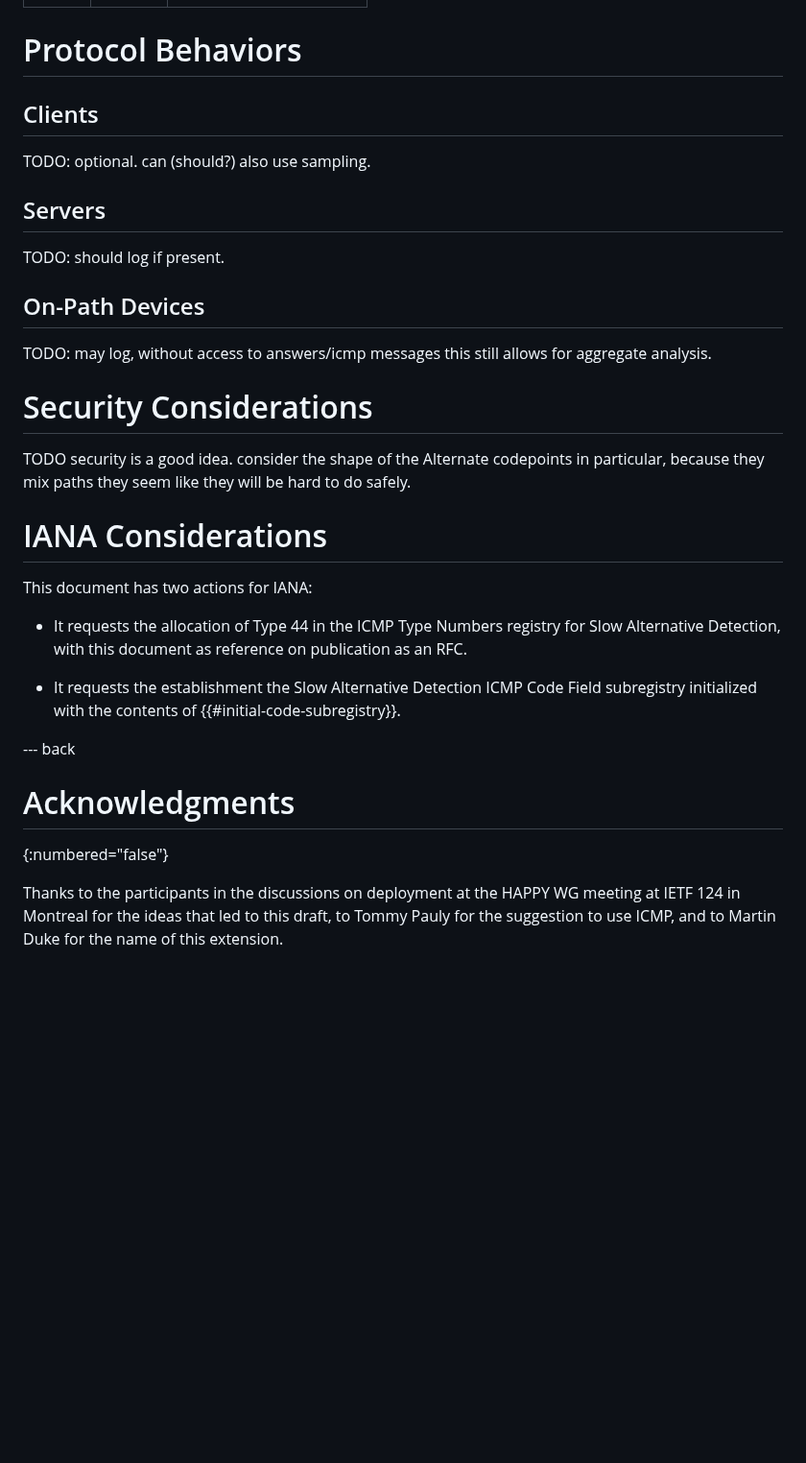
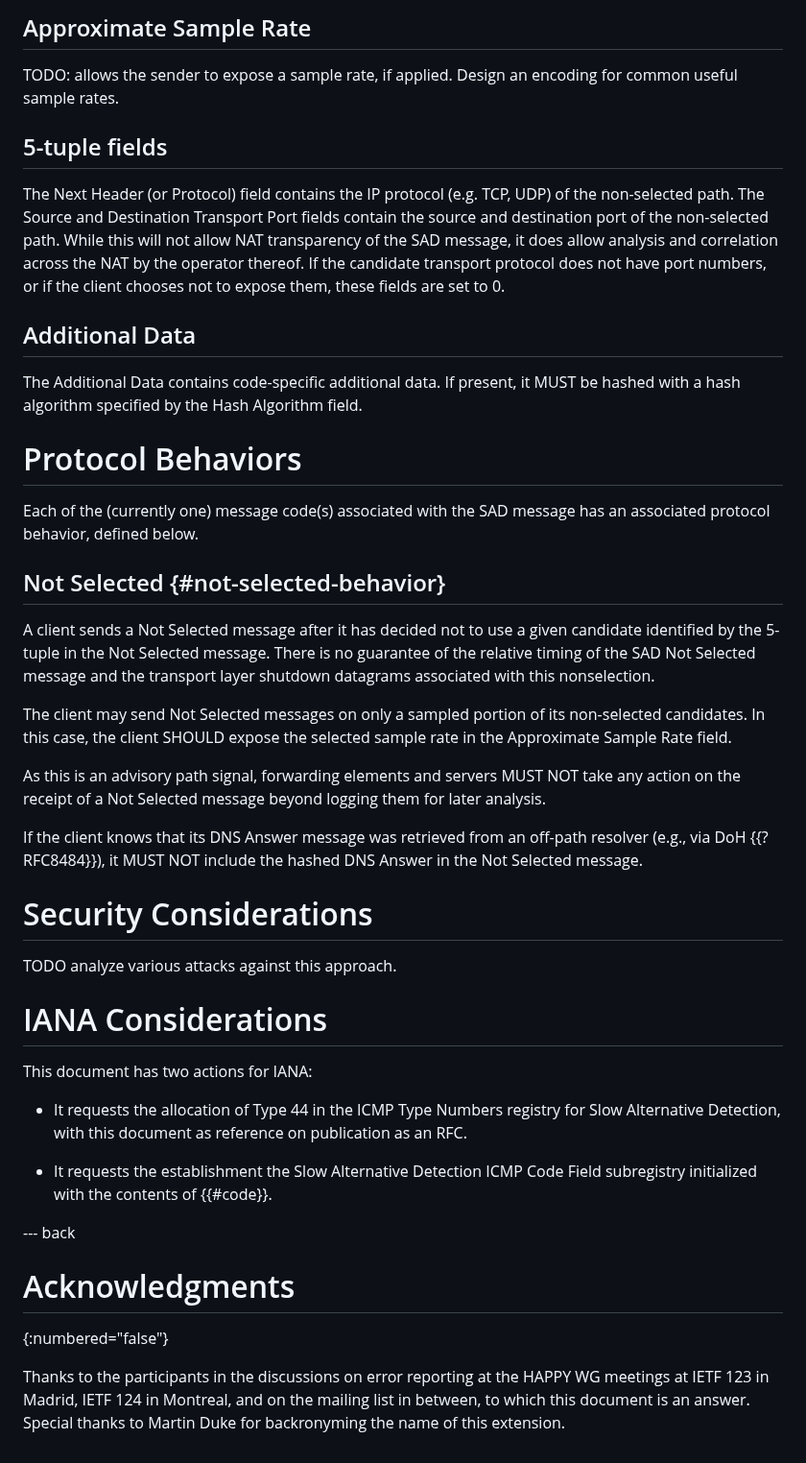
Before and after one commit to britram/happy-sad, a Markdown page: draft-trammell-happy-sad.md, the part around one of its changes. Shown at 96% size. GitHub-like rendering; blank space fills up the shorter version.

```diff
--- a/draft-trammell-happy-sad.md
+++ b/draft-trammell-happy-sad.md
@@ -121,25 +124,51 @@ specified by the
 
+## Approximate Sample Rate
+
+TODO: allows the sender to expose a sample rate, if applied. Design an encoding
+for common useful sample rates.
+
+## 5-tuple fields
+
+The Next Header (or Protocol) field contains the IP protocol (e.g. TCP, UDP) of
+the non-selected path. The Source and Destination Transport Port fields contain
+the source and destination port of the non-selected path. While this will not
+allow NAT transparency of the SAD message, it does allow analysis and
+correlation across the NAT by the operator thereof. If the candidate transport
+protocol does not have port numbers, or if the client chooses not to expose
+them, these fields are set to 0.
+
+## Additional Data
+
+The Additional Data contains code-specific additional data. If present, it MUST
+be hashed with a hash algorithm specified by the Hash Algorithm field.
 
 # Protocol Behaviors
 
-## Clients
+Each of the (currently one) message code(s) associated with the SAD message has
+an associated protocol behavior, defined below.
 
-TODO: optional. can (should?) also use sampling.
+## Not Selected {#not-selected-behavior}
 
-## Servers
+A client sends a Not Selected message after it has decided not to use a given
+candidate identified by the 5-tuple in the Not Selected message. There is no
+guarantee of the relative timing of the SAD Not Selected message and the
+transport layer shutdown datagrams associated with this nonselection.
 
-TODO: should log if present.
+The client may send Not Selected messages on only a sampled portion of its
+non-selected candidates. In this case, the client SHOULD expose the selected
+sample rate in the Approximate Sample Rate field.
 
-## On-Path Devices
+As this is an advisory path signal, forwarding elements and servers MUST NOT
+take any action on the receipt of a Not Selected message beyond logging them for
+later analysis.
 
-TODO: may log, without access to answers/icmp messages this still allows for
-aggregate analysis.
+If the client knows that its DNS Answer message was retrieved from an off-path
+resolver (e.g., via DoH {{?RFC8484}}), it MUST NOT include the hashed DNS Answer
+in the Not Selected message.
 
 # Security Considerations
 
-TODO security is a good idea. consider the shape of the Alternate codepoints in
-particular, because they mix paths they seem like they will be hard to do
-safely.
+TODO analyze various attacks against this approach.
 
 # IANA Considerations
 
@@ -150,14 +179,14 @@ This document has two actions for IANA:
   an RFC.
 
 - It requests the establishment the Slow Alternative Detection ICMP Code Field
-  subregistry initialized with the contents of {{#initial-code-subregistry}}.
+  subregistry initialized with the contents of {{#code}}.
 
 --- back
 
 # Acknowledgments
 {:numbered="false"}
 
-Thanks to the participants in the discussions on deployment at the HAPPY WG
-meeting at IETF 124 in Montreal for the ideas that led to this draft, to Tommy
-Pauly for the suggestion to use ICMP, and to Martin Duke for the name of this
-extension.
+Thanks to the participants in the discussions on error reporting at the HAPPY WG
+meetings at IETF 123 in Madrid, IETF 124 in Montreal, and on the mailing list in
+between, to which this document is an answer. Special thanks to Martin Duke for
+backronyming the name of this extension.
```
Also changed, not shown: other parts of draft-trammell-happy-sad.md (+49 -46 lines).
